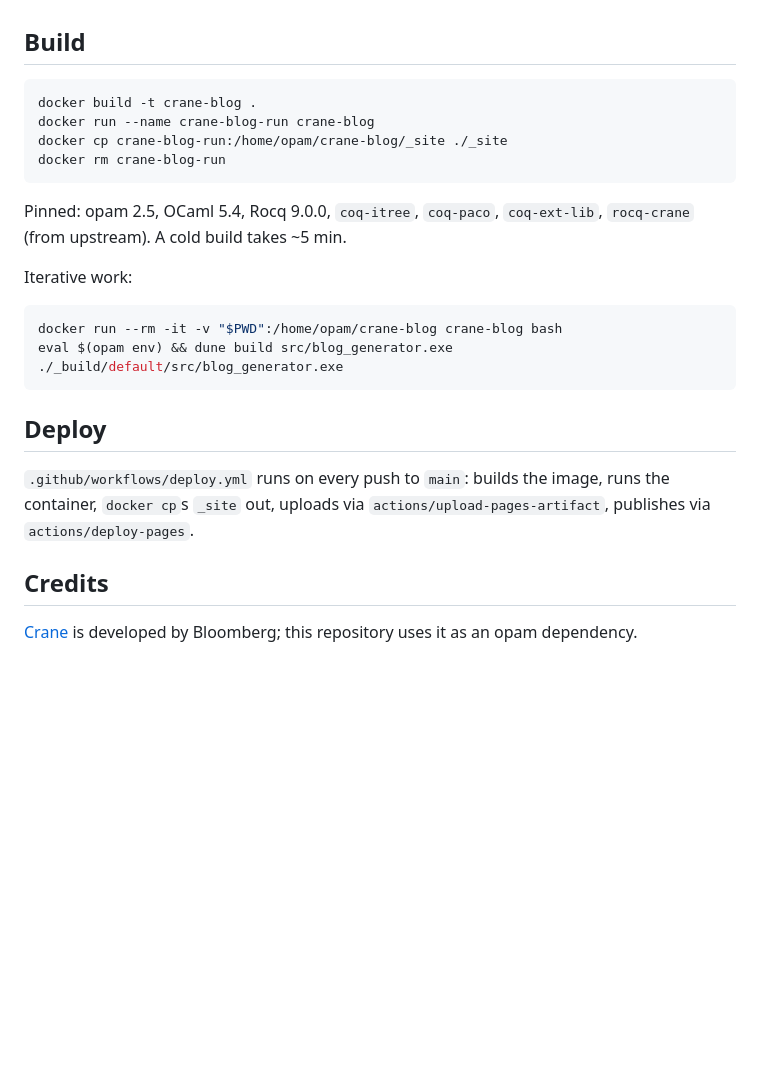
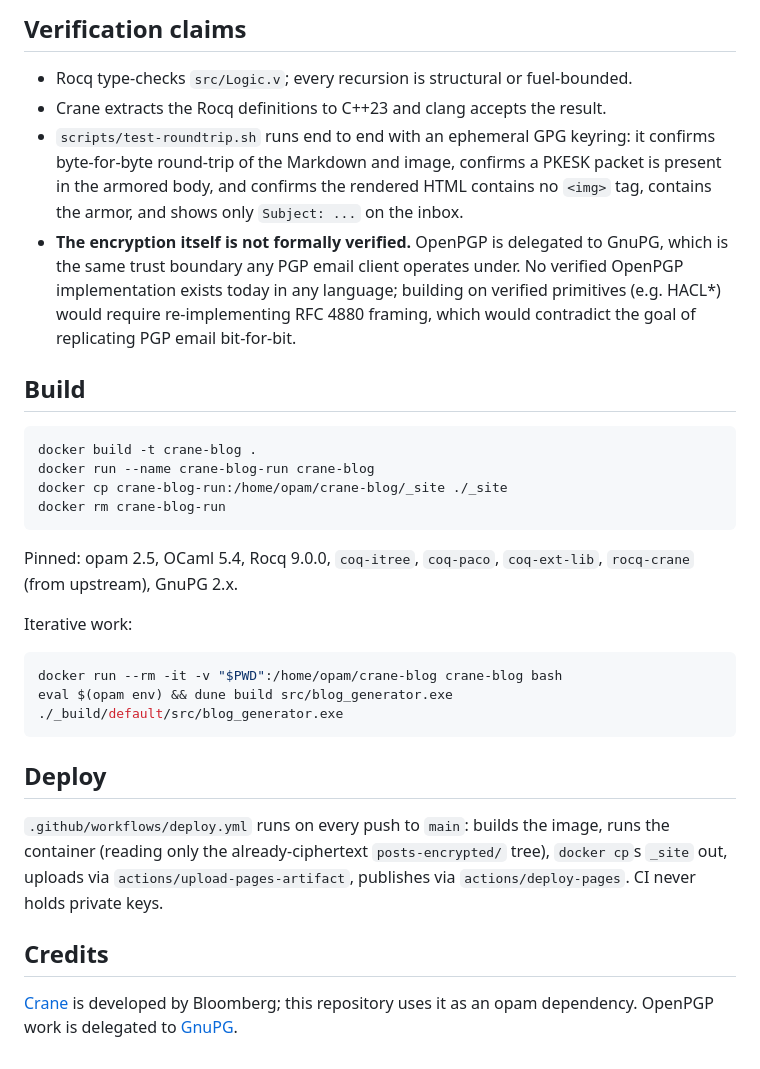
Before and after one commit to wklm/wklm.github.io, a Markdown page: README.md, the part around one of its changes. Rendered like a GitHub page; blank space fills up the shorter version.

````diff
--- a/README.md
+++ b/README.md
@@ -61,3 +99,21 @@ editing `Logic.v`.
+## Verification claims
+
+- Rocq type-checks `src/Logic.v`; every recursion is structural or
+  fuel-bounded.
+- Crane extracts the Rocq definitions to C++23 and clang accepts
+  the result.
+- `scripts/test-roundtrip.sh` runs end to end with an ephemeral GPG
+  keyring: it confirms byte-for-byte round-trip of the Markdown and
+  image, confirms a PKESK packet is present in the armored body,
+  and confirms the rendered HTML contains no `<img>` tag, contains
+  the armor, and shows only `Subject: ...` on the inbox.
+- **The encryption itself is not formally verified.** OpenPGP is
+  delegated to GnuPG, which is the same trust boundary any PGP
+  email client operates under. No verified OpenPGP implementation
+  exists today in any language; building on verified primitives
+  (e.g. HACL\*) would require re-implementing RFC 4880 framing,
+  which would contradict the goal of replicating PGP email
+  bit-for-bit.
 
 ## Build
 
@@ -69,7 +125,7 @@ docker rm crane-blog-run
 ```
 
 Pinned: opam 2.5, OCaml 5.4, Rocq 9.0.0, `coq-itree`, `coq-paco`,
-`coq-ext-lib`, `rocq-crane` (from upstream). A cold build takes ~5 min.
+`coq-ext-lib`, `rocq-crane` (from upstream), GnuPG 2.x.
 
 Iterative work:
 
@@ -82,10 +138,13 @@ eval $(opam env) && dune build src/blog_generator.exe
 ## Deploy
 
 `.github/workflows/deploy.yml` runs on every push to `main`: builds
-the image, runs the container, `docker cp`s `_site` out, uploads via
-`actions/upload-pages-artifact`, publishes via `actions/deploy-pages`.
+the image, runs the container (reading only the already-ciphertext
+`posts-encrypted/` tree), `docker cp`s `_site` out, uploads via
+`actions/upload-pages-artifact`, publishes via
+`actions/deploy-pages`. CI never holds private keys.
 
 ## Credits
 
-[Crane](https://github.com/bloomberg/crane) is developed by Bloomberg;
-this repository uses it as an opam dependency.
+[Crane](https://github.com/bloomberg/crane) is developed by
+Bloomberg; this repository uses it as an opam dependency. OpenPGP
+work is delegated to [GnuPG](https://gnupg.org/).
````
Also changed, not shown: other parts of README.md (+83 -45 lines), brief.md (+116 -101 lines).
